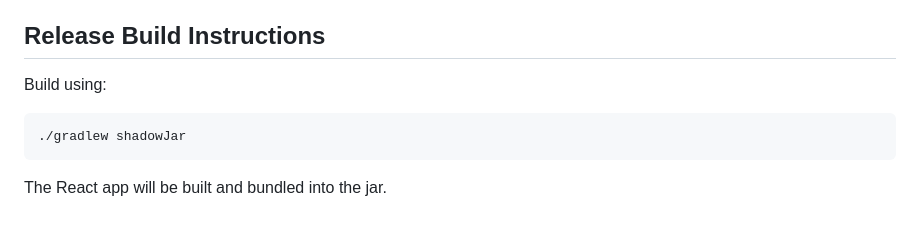
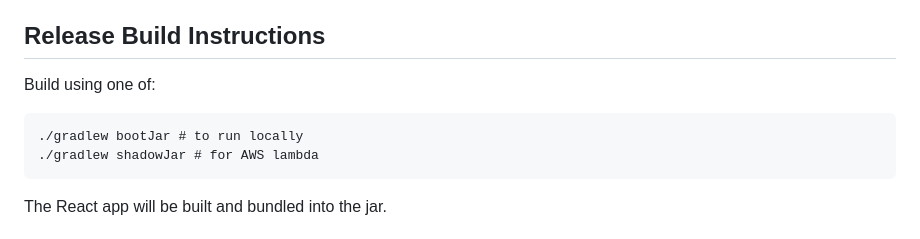
Before and after one commit to jg210/spring-experiments, a Markdown page: README.md, the part around the change. GitHub-like rendering.

Commit message:
README: can build with either bootJar or shadowJar.

````diff
--- a/README.md
+++ b/README.md
@@ -46,10 +46,11 @@ When run in development mode, requests to port 3000 that aren't handled by React
 
 ## Release Build Instructions
 
-Build using:
+Build using one of:
 
 ```
-./gradlew shadowJar
+./gradlew bootJar # to run locally
+./gradlew shadowJar # for AWS lambda
 ```
 
 The React app will be built and bundled into the jar.
````
